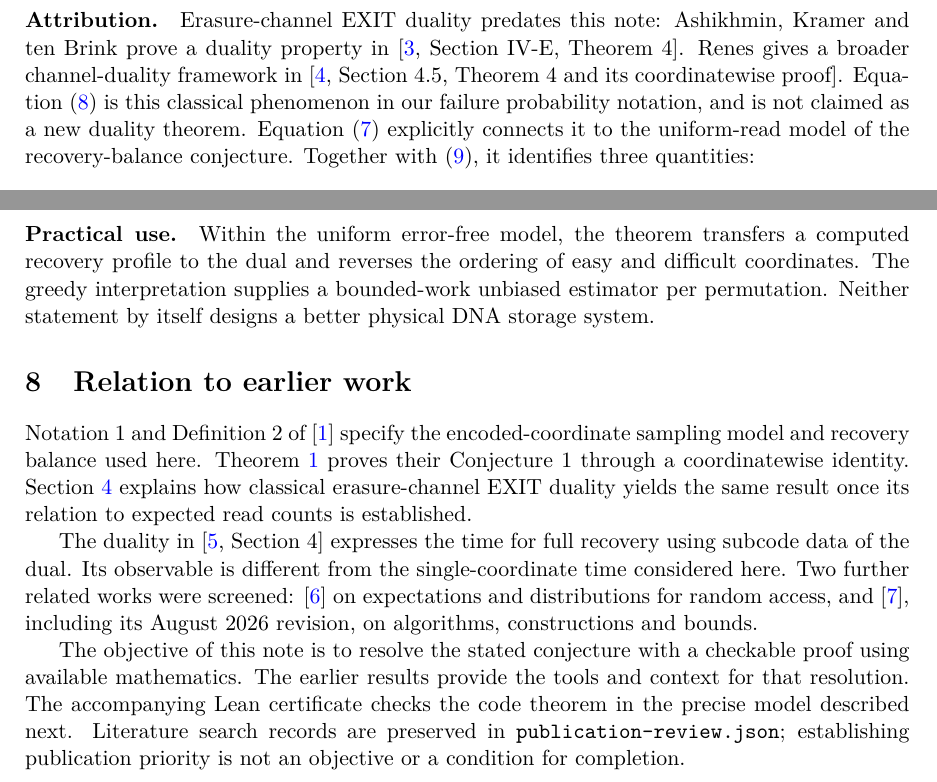
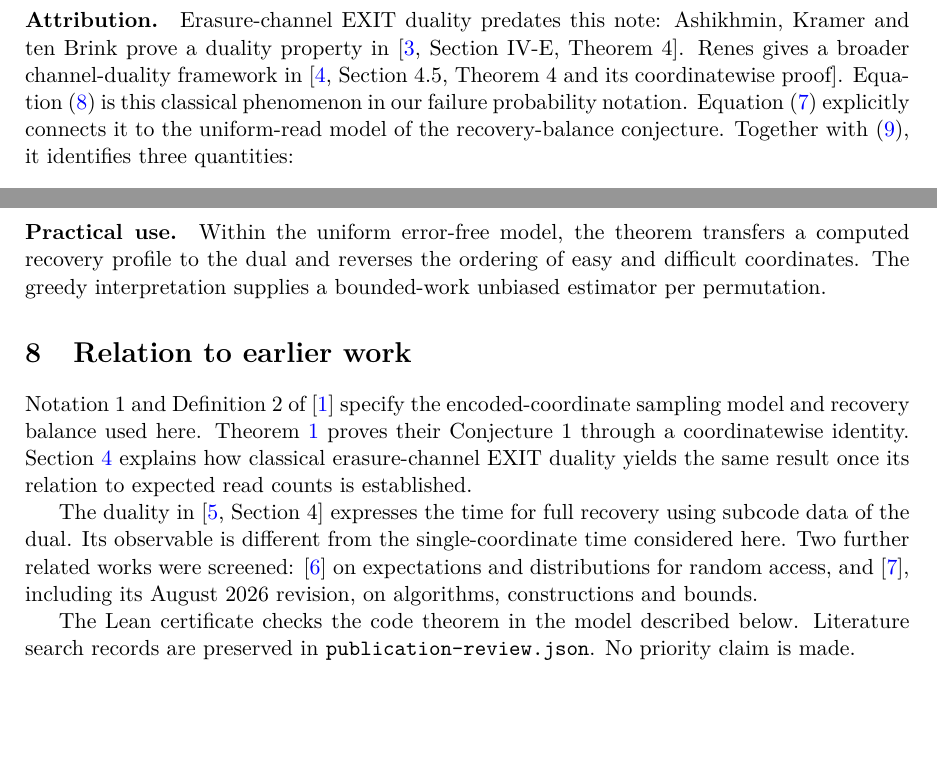
Before and after one commit to MathIsEvenEasier/dna-recovery-duality, a LaTeX paper (recovery-duality.tex): two parts of pages 4 and 6 of 8, joined at a grey line, cut so that both start at the same text, the shorter picture padded with empty space. Compiled offline with pdfLaTeX.

Commit message:
Edit exposition and website copy for clarity

```diff
--- a/recovery-duality.tex
+++ b/recovery-duality.tex
@@ -230,7 +230,7 @@ ten Brink prove a duality property in \cite[Section IV-E, Theorem 4]{AKB}.
 Renes gives a broader channel-duality framework in
 \cite[Section 4.5, Theorem 4 and its coordinatewise proof]{Renes}.
 Equation~\eqref{eq:exit-dual} is this classical phenomenon in our failure
-probability notation, and is not claimed as a new duality theorem.
+probability notation.
 Equation~\eqref{eq:exit-area} explicitly connects it to the uniform-read
 model of the recovery-balance conjecture. Together with
 \eqref{eq:greedy}, it identifies three quantities:
@@ -405,8 +405,7 @@ is needed only to interpret the result as a statement about linear codes.
 Within the uniform error-free model, the theorem transfers a computed
 recovery profile to the dual and reverses the ordering of easy and difficult
 coordinates. The greedy interpretation supplies a bounded-work unbiased
-estimator per permutation. Neither statement by itself designs a better
-physical DNA storage system.
+estimator per permutation.
 
 \section{Relation to earlier work}
 Notation~1 and Definition~2 of \cite{GBRY} specify the encoded-coordinate
@@ -422,12 +421,9 @@ screened: \cite{Bodur} on expectations and distributions for random access,
 and \cite{WY}, including its August 2026 revision, on algorithms,
 constructions and bounds.
 
-The objective of this note is to resolve the stated conjecture with a
-checkable proof using available mathematics. The earlier results provide
-the tools and context for that resolution. The accompanying Lean certificate
-checks the code theorem in the precise model described next. Literature
-search records are preserved in \texttt{publication-review.json}; establishing
-publication priority is not an objective or a condition for completion.
+The Lean certificate checks the code theorem in the model described below.
+Literature search records are preserved in \texttt{publication-review.json}.
+No priority claim is made.
 
 \section{What Lean has checked}
 The code theorem quantifies over an arbitrary field $K$, a finite nonempty
```
Also changed, not shown: recovery-duality.tex (14 more changed lines), 3 other files.
